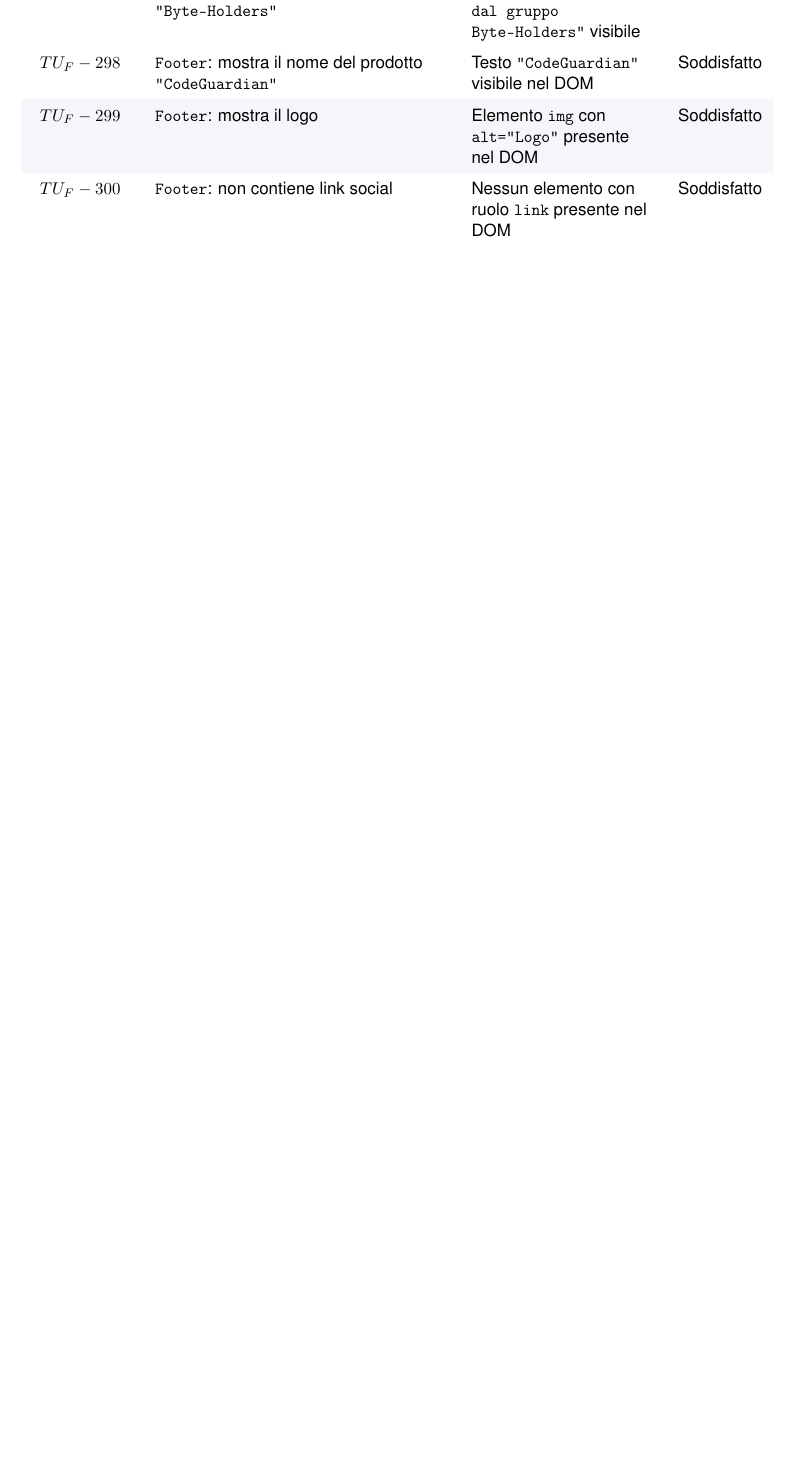
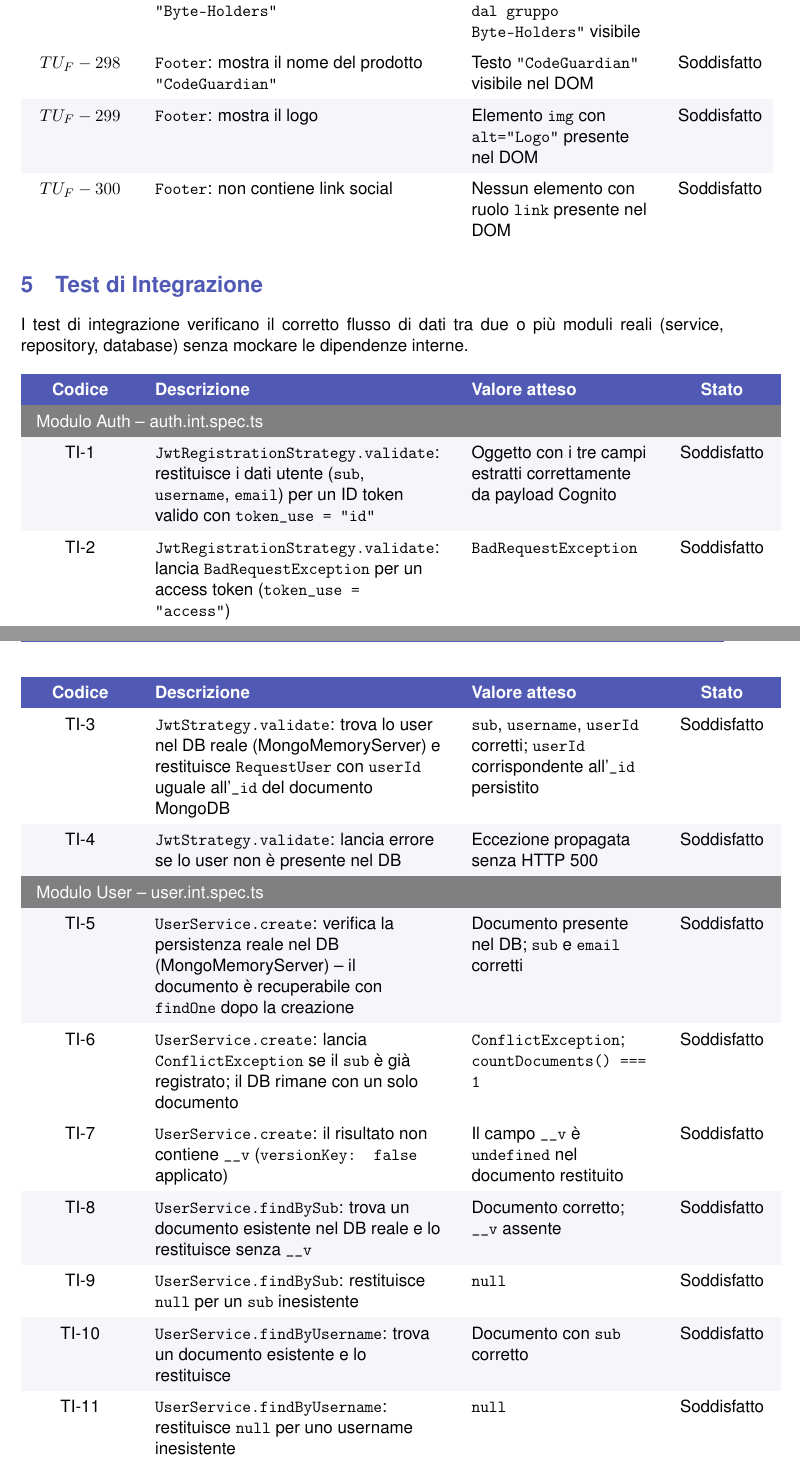
Before and after one commit to Byte-Holders/Documentazione, a LaTeX document (Source/PB/Piano_Di_Qualifica.tex): part of page 49 of 90 before the commit and two parts of pages 49 and 50 of 92 after it, the two joined at a grey line, cut so that both start at the same text, the shorter picture padded with empty space. Compiled offline with pdfLaTeX.

Commit message:
aggiunta test di integrazione

```diff
--- a/Source/PB/Piano_Di_Qualifica.tex
+++ b/Source/PB/Piano_Di_Qualifica.tex
@@ -3365,3 +3367,119 @@
 \Soddisfatto \\
 
 \end{longtable}
+
+% ============================================================
+%  1. TEST DI INTEGRAZIONE
+% ============================================================
+\section{Test di Integrazione}
+
+I test di integrazione verificano il corretto flusso di dati tra due o
+pi\`u moduli reali (service, repository, database) senza mockare le
+dipendenze interne.
+
+\renewcommand{\arraystretch}{1.5}
+\setlength{\LTleft}{0pt plus 1fill}
+\setlength{\LTright}{0pt plus 1fill}
+\newcommand{\sectionrow}[1]{
+\rowcolor{gray}
+\multicolumn{5}{l}{\textcolor{white}{#1}} \\
+\rowcolors{2}{LightGray}{white}
+\global\rownum=0
+}
+
+\begin{longtable}{
+>{\centering\arraybackslash}m{2cm}
+>{\raggedright\arraybackslash}p{6.5cm}
+>{\raggedright\arraybackslash}p{4cm}
+>{\centering\arraybackslash}m{2cm}
+>{\centering\arraybackslash}m{1.8cm}
+}
+
+\rowcolor{AccentColor}
+\textcolor{white}{\textbf{Codice}} &
+\textcolor{white}{\textbf{Descrizione}} &
+\textcolor{white}{\textbf{Valore atteso}} &
+\textcolor{white}{\textbf{Stato}} \\
+\endhead
+
+% ---- auth.int.spec.ts ----
+\sectionrow{Modulo Auth -- auth.int.spec.ts}
+
+TI-1&
+\texttt{JwtRegistrationStrategy.validate}: restituisce i dati utente
+(\texttt{sub}, \texttt{username}, \texttt{email}) per un ID token valido
+con \texttt{token\_use = "id"} &
+Oggetto con i tre campi estratti correttamente da payload Cognito &
+\Soddisfatto \\
+
+
+TI-2 &
+\texttt{JwtRegistrationStrategy.validate}: lancia
+\texttt{BadRequestException} per un access token
+(\texttt{token\_use = "access"}) &
+\texttt{BadRequestException} &
+\Soddisfatto \\
+
+TI-3 &
+\texttt{JwtStrategy.validate}: trova lo user nel DB reale (MongoMemoryServer)
+e restituisce \texttt{RequestUser} con \texttt{userId} uguale all'\texttt{\_id}
+del documento MongoDB &
+\texttt{sub}, \texttt{username}, \texttt{userId} corretti;
+\texttt{userId} corrispondente all'\texttt{\_id} persistito &
+\Soddisfatto \\
+
+
+TI-4 &
+\texttt{JwtStrategy.validate}: lancia errore se lo user non \`e presente
+nel DB &
+Eccezione propagata senza HTTP 500 &
+\Soddisfatto \\
+
+% ---- user.int.spec.ts ----
+\sectionrow{Modulo User -- user.int.spec.ts}
+
+TI-5 &
+\texttt{UserService.create}: verifica la persistenza reale nel DB
+(MongoMemoryServer) -- il documento \`e recuperabile con \texttt{findOne}
+dopo la creazione &
+Documento presente nel DB; \texttt{sub} e \texttt{email} corretti &
+\Soddisfatto \\
+
+
+TI-6 &
+\texttt{UserService.create}: lancia \texttt{ConflictException} se il
+\texttt{sub} \`e gi\`a registrato; il DB rimane con un solo documento &
+\texttt{ConflictException}; \texttt{countDocuments() === 1} &
+\Soddisfatto \\
+
+TI-7 &
+\texttt{UserService.create}: il risultato non contiene \texttt{\_\_v}
+(\texttt{versionKey: false} applicato) &
+Il campo \texttt{\_\_v} \`e \texttt{undefined} nel documento restituito &
+\Soddisfatto \\
+
+
+TI-8 &
+\texttt{UserService.findBySub}: trova un documento esistente nel DB
+reale e lo restituisce senza \texttt{\_\_v} &
+Documento corretto; \texttt{\_\_v} assente &
+\Soddisfatto \\
+
+TI-9 &
+\texttt{UserService.findBySub}: restituisce \texttt{null} per un
+\texttt{sub} inesistente &
+\texttt{null} &
+\Soddisfatto \\
+
+
+TI-10 &
+\texttt{UserService.findByUsername}: trova un documento esistente e lo
+restituisce &
+Documento con \texttt{sub} corretto &
+\Soddisfatto \\
+
+TI-11 &
+\texttt{UserService.findByUsername}: restituisce \texttt{null} per uno
+username inesistente &
+\texttt{null} &
+\Soddisfatto \\
@@ -3368,3 +3537,5 @@
+\end{longtable}
+
 
 
 \subsection{Test di Sistema}
```
Also changed, not shown: Source/PB/Piano_Di_Qualifica.tex (55 more changed lines).
